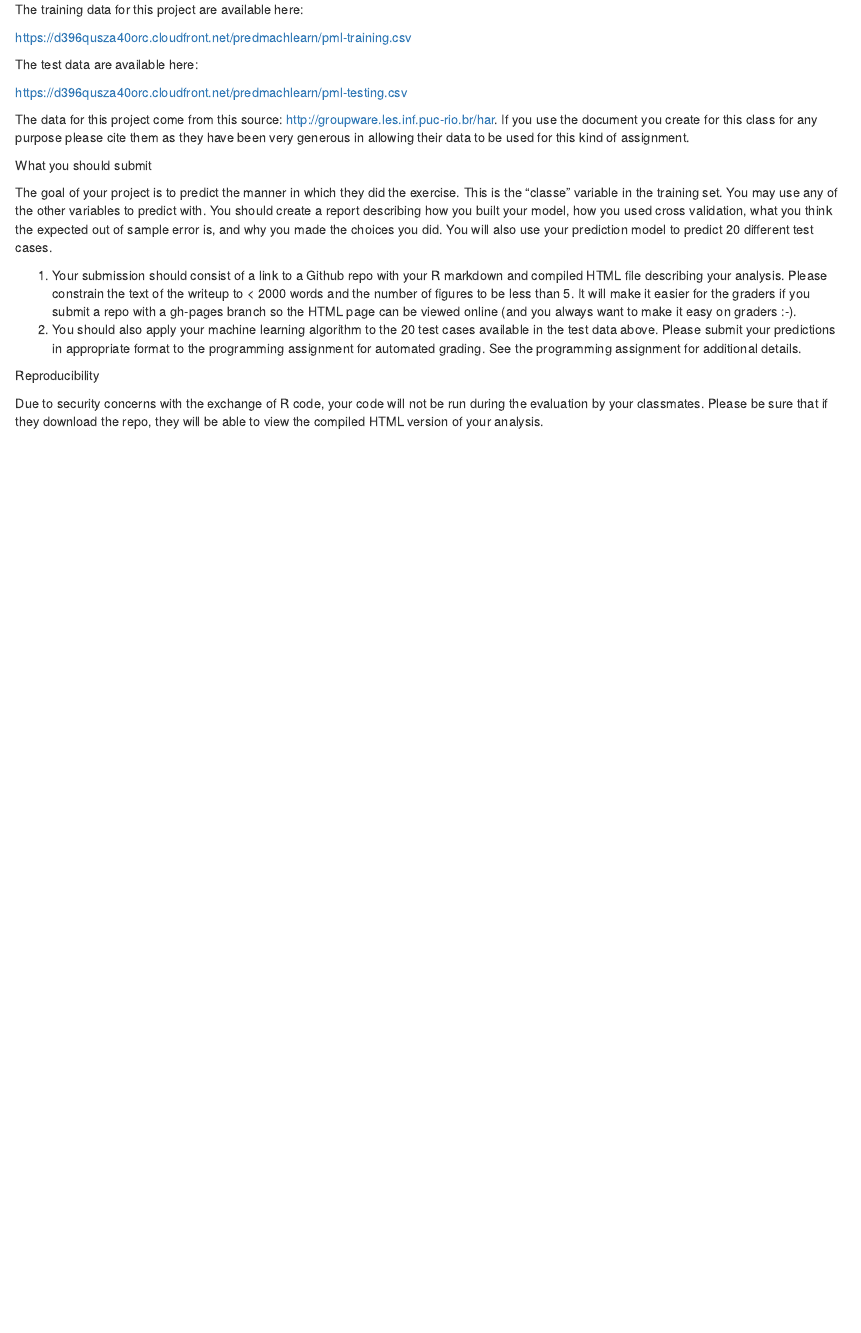
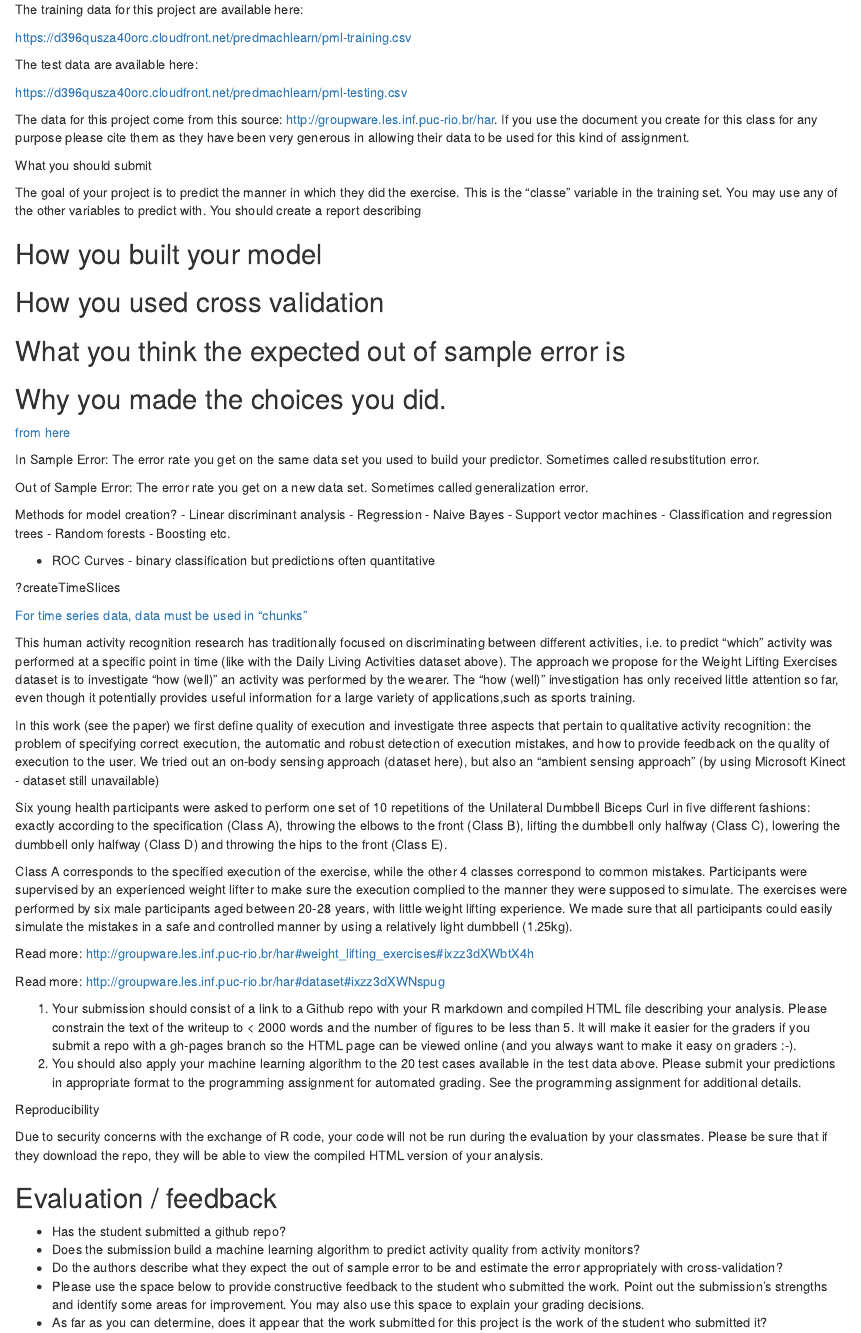
Before and after one commit to Smudgerville/predmachlearn_project, an R Markdown document (predmachlearn.Rmd): the page in a window 1100 px wide, from 340 px down. Rendered offline with R 4.5, knitr and Pandoc, with nearby package versions.

Commit message:
For initial gh commit

```diff
--- a/predmachlearn.Rmd
+++ b/predmachlearn.Rmd
@@ -26,7 +26,52 @@ The data for this project come from this source: http://groupware.les.inf.puc-ri
 
 What you should submit
 
-The goal of your project is to predict the manner in which they did the exercise. This is the "classe" variable in the training set. You may use any of the other variables to predict with. You should create a report describing how you built your model, how you used cross validation, what you think the expected out of sample error is, and why you made the choices you did. You will also use your prediction model to predict 20 different test cases.
+The goal of your project is to predict the manner in which they did the exercise. This is the "classe" variable in the training set. You may use any of the other variables to predict with. You should create a report describing
+
+## How you built your model
+## How you used cross validation
+## What you think the expected out of sample error is
+## Why you made the choices you did.
+
+[from here](http://datasciencespecialization.github.io/courses/08_PracticalMachineLearning/004inOutSampleErrors/#2)
+
+In Sample Error: The error rate you get on the same data set you used to build your predictor. Sometimes called resubstitution error.
+
+Out of Sample Error: The error rate you get on a new data set. Sometimes called generalization error.
+
+Methods for model creation?
+- Linear discriminant analysis
+- Regression
+- Naive Bayes
+- Support vector machines
+- Classification and regression trees
+- Random forests
+- Boosting
+etc.
+
+
+- ROC Curves - binary classification but predictions often quantitative
+
+?createTimeSlices
+
+[For time series data, data must be used in "chunks"](http://datasciencespecialization.github.io/courses/08_PracticalMachineLearning/008crossValidation/#8)
+
+This human activity recognition research has traditionally focused on discriminating between different activities, i.e. to predict "which" activity was performed at a specific point in time (like with the Daily Living Activities dataset above). The approach we propose for the Weight Lifting Exercises dataset is to investigate "how (well)" an activity was performed by the wearer. The "how (well)" investigation has only received little attention so far, even though it potentially provides useful information for a large variety of applications,such as sports training.
+
+In this work (see the paper) we first define quality of execution and investigate three aspects that pertain to qualitative activity recognition: the problem of specifying correct execution, the automatic and robust detection of execution mistakes, and how to provide feedback on the quality of execution to the user. We tried out an on-body sensing approach (dataset here), but also an "ambient sensing approach" (by using Microsoft Kinect - dataset still unavailable)
+
+Six young health participants were asked to perform one set of 10 repetitions of the Unilateral Dumbbell Biceps Curl in five different fashions: exactly according to the specification (Class A), throwing the elbows to the front (Class B), lifting the dumbbell only halfway (Class C), lowering the dumbbell only halfway (Class D) and throwing the hips to the front (Class E).
+
+Class A corresponds to the specified execution of the exercise, while the other 4 classes correspond to common mistakes. Participants were supervised by an experienced weight lifter to make sure the execution complied to the manner they were supposed to simulate. The exercises were performed by six male participants aged between 20-28 years, with little weight lifting experience. We made sure that all participants could easily simulate the mistakes in a safe and controlled manner by using a relatively light dumbbell (1.25kg).
+
+
+
+Read more: http://groupware.les.inf.puc-rio.br/har#weight_lifting_exercises#ixzz3dXWbtX4h
+
+
+
+Read more: http://groupware.les.inf.puc-rio.br/har#dataset#ixzz3dXWNspug
+
 
 1. Your submission should consist of a link to a Github repo with your R markdown and compiled HTML file describing your analysis. Please constrain the text of the writeup to < 2000 words and the number of figures to be less than 5. It will make it easier for the graders if you submit a repo with a gh-pages branch so the HTML page can be viewed online (and you always want to make it easy on graders :-).
 2. You should also apply your machine learning algorithm to the 20 test cases available in the test data above. Please submit your predictions in appropriate format to the programming assignment for automated grading. See the programming assignment for additional details.
@@ -34,3 +79,12 @@ The goal of your project is to predict the manner in which they did the exercise
 Reproducibility
 
 Due to security concerns with the exchange of R code, your code will not be run during the evaluation by your classmates. Please be sure that if they download the repo, they will be able to view the compiled HTML version of your analysis.
+
+
+## Evaluation / feedback
+
+- Has the student submitted a github repo?
+- Does the submission build a machine learning algorithm to predict activity quality from activity monitors?
+- Do the authors describe what they expect the out of sample error to be and estimate the error appropriately with cross-validation?
+- Please use the space below to provide constructive feedback to the student who submitted the work. Point out the submission's strengths and identify some areas for improvement. You may also use this space to explain your grading decisions.
+- As far as you can determine, does it appear that the work submitted for this project is the work of the student who submitted it?
```
Also changed, not shown: create_files.R (added, +12 -0 lines), rms_work.R (added, +32 -0 lines), 1 other file.
